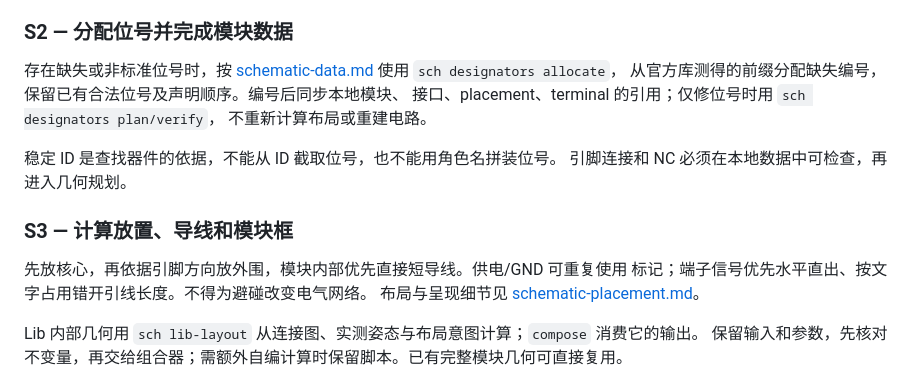
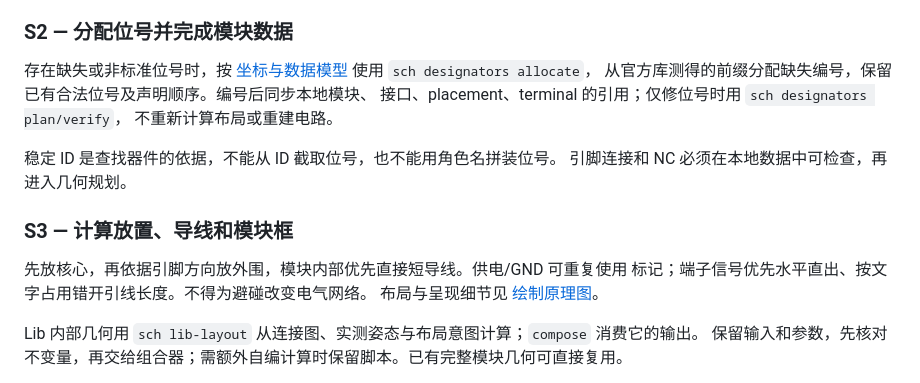
Before and after one commit to XianYin69/EasyEDAssistant, a Markdown page: references/lib/design-flow.md, the part around the change. GitHub-like rendering.

Commit message:
修复 lib/ 内的悬空链接指向已删文档
- references/lib/design-flow.md：schematic-data → ../坐标与数据模型/，schematic-placement → ../绘制原理图/
- references/lib/pcb-design-rules.md：pcb-layout-conventions → 指向本项目 references/PCB绘制/

全树 markdown 相对链接扫描结果：悬空 0。

```diff
--- a/references/lib/design-flow.md
+++ b/references/lib/design-flow.md
@@ -39,7 +39,7 @@ PCB 操作见本项目 `references/PCB绘制/`。
 
 ### S2 — 分配位号并完成模块数据
 
-存在缺失或非标准位号时，按 [schematic-data.md](./schematic-data.md) 使用 `sch designators allocate`，
+存在缺失或非标准位号时，按 [坐标与数据模型](../坐标与数据模型/坐标与数据模型.md) 使用 `sch designators allocate`，
 从官方库测得的前缀分配缺失编号，保留已有合法位号及声明顺序。编号后同步本地模块、
 接口、placement、terminal 的引用；仅修位号时用 `sch designators plan/verify`，
 不重新计算布局或重建电路。
@@ -51,7 +51,7 @@ PCB 操作见本项目 `references/PCB绘制/`。
 
 先放核心，再依据引脚方向放外围，模块内部优先直接短导线。供电/GND 可重复使用
 标记；端子信号优先水平直出、按文字占用错开引线长度。不得为避碰改变电气网络。
-布局与呈现细节见 [schematic-placement.md](./schematic-placement.md)。
+布局与呈现细节见 [绘制原理图](../绘制原理图/绘制原理图.md)。
 
 Lib 内部几何用 `sch lib-layout` 从连接图、实测姿态与布局意图计算；`compose` 消费它的输出。
 保留输入和参数，先核对不变量，再交给组合器；需额外自编计算时保留脚本。已有完整模块几何可直接复用。
```
Also changed, not shown: references/lib/pcb-design-rules.md (+1 -1 lines).
